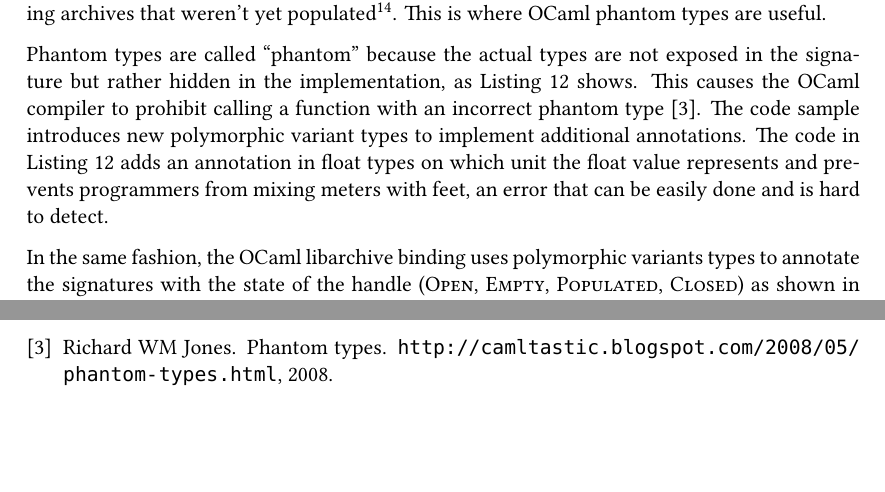
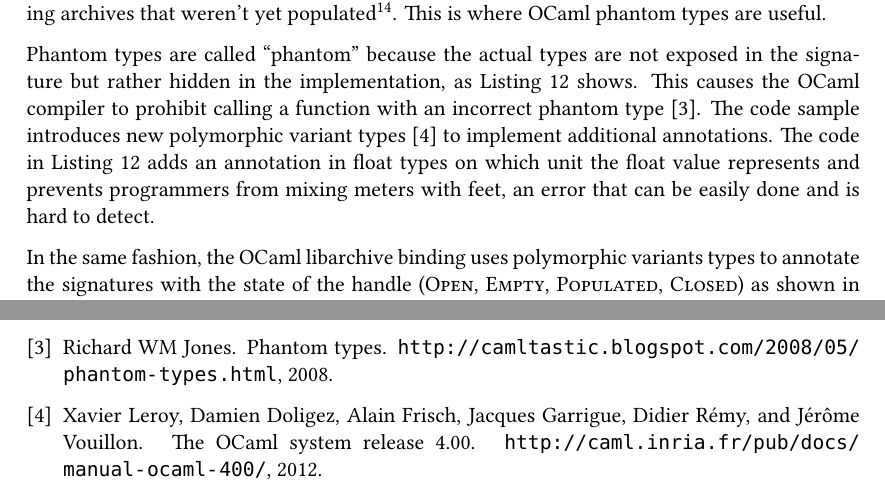
Before and after one commit to Leonidas-from-XIV/tum-bachelor, a LaTeX thesis (bachelor.tex, which reads bachelor.bib): two parts of pages 20 and 23 of 23, joined at a grey line, cut so that both start at the same text, the shorter picture padded with empty space. Compiled offline with XeLaTeX; a missing font is replaced by an installed copy or a similar font.

Commit message:
Added one more reference

```diff
--- a/bachelor.bib
+++ b/bachelor.bib
@@ -58,3 +58,10 @@
   howpublished = {\url{http://blog.enfranchisedmind.com/2007/08/a-monad-tutorial-for-ocaml/}},
   year = {2007}
 }
+
+@misc{ocamlmanual,
+  author = {Xavier Leroy and Damien Doligez and Alain Frisch and Jacques Garrigue and Didier Rémy and Jérôme Vouillon},
+  title = {{The OCaml system release 4.00}},
+  howpublished = {\url{http://caml.inria.fr/pub/docs/manual-ocaml-400/}},
+  year = {2012}
+}
--- a/bachelor.tex
+++ b/bachelor.tex
@@ -823,10 +825,11 @@ Phantom types are called \enquote{phantom} because the actual types are not
 exposed in the signature but rather hidden in the implementation, as
 \autoref{lst:phantom} shows. This causes the OCaml compiler to prohibit calling
 a function with an incorrect phantom type~\cite{rwmj2008}. The code sample
-introduces new polymorphic variant types to implement additional annotations.
-The code in \autoref{lst:phantom} adds an annotation in float types on which
-unit the float value represents and prevents programmers from mixing meters
-with feet, an error that can be easily done and is hard to detect.
+introduces new polymorphic variant types~\cite{ocamlmanual} to implement
+additional annotations.  The code in \autoref{lst:phantom} adds an annotation
+in float types on which unit the float value represents and prevents
+programmers from mixing meters with feet, an error that can be easily done and
+is hard to detect.
 
 In the same fashion, the OCaml libarchive binding uses polymorphic variants
 types to annotate the signatures with the state of the handle (\inline{Open},
```
Also changed, not shown: bachelor.tex (2 more changed lines).
